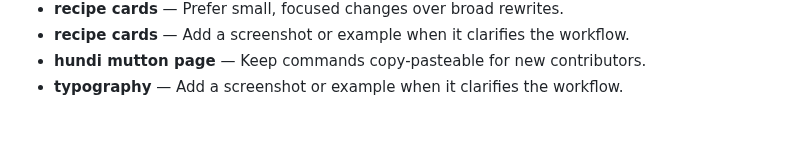
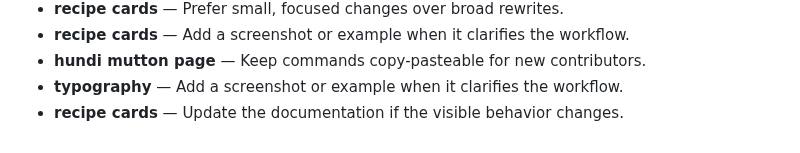
Before and after one commit to Sid2169/odin_recepies, a Markdown page: README.md, the part around the change. Drawn GitHub-style.

Commit message:
Update recipe cards guidance

```diff
--- a/README.md
+++ b/README.md
@@ -94,3 +94,4 @@ Images live in `images/`. Some filenames contain spaces, so keep the existing pa
 - **recipe cards** — Add a screenshot or example when it clarifies the workflow.
 - **hundi mutton page** — Keep commands copy-pasteable for new contributors.
 - **typography** — Add a screenshot or example when it clarifies the workflow.
+- **recipe cards** — Update the documentation if the visible behavior changes.
```
